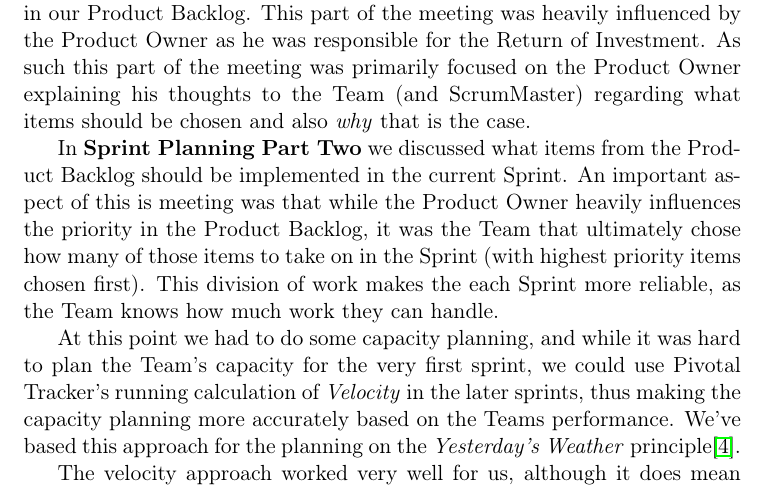
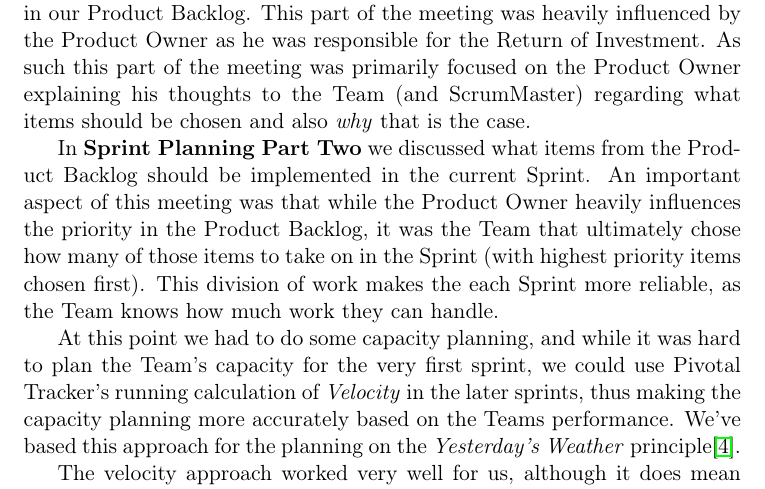
Before and after one commit to czepluch/SliceOfPie, a LaTeX document (report/report.tex, which reads report/SCRUM/sprint_planning_meetings.tex): part of page 33 of 76, cut so that both start at the same text. Compiled offline with pdfLaTeX.

Commit message:
removed word

```diff
--- a/report/SCRUM/sprint_planning_meetings.tex
+++ b/report/SCRUM/sprint_planning_meetings.tex
@@ -3,7 +3,7 @@ Our Sprints were prepared by two short meetings of one hour each. The first of t
 
 In \textbf{Sprint Planning Part One}  we discussed our prioritizations of items in our Product Backlog. This part of the meeting was heavily influenced by the Product Owner as he was responsible for the Return of Investment. As such this part of the meeting was primarily focused on the Product Owner explaining his thoughts to the Team (and ScrumMaster) regarding what items should be chosen and also \textit{why} that is the case.
 
-In \textbf{Sprint Planning Part Two} we discussed what items from the Product Backlog should be implemented in the current Sprint. An important aspect of this is meeting was that while the Product Owner heavily influences the priority in the Product Backlog, it was the Team that ultimately chose how many of those items to take on in the Sprint (with highest priority items chosen first). This division of work makes the each Sprint more reliable, as the Team knows how much work they can handle.
+In \textbf{Sprint Planning Part Two} we discussed what items from the Product Backlog should be implemented in the current Sprint. An important aspect of this meeting was that while the Product Owner heavily influences the priority in the Product Backlog, it was the Team that ultimately chose how many of those items to take on in the Sprint (with highest priority items chosen first). This division of work makes the each Sprint more reliable, as the Team knows how much work they can handle.
 
 At this point we had to do some capacity planning, and while it was hard to plan the Team's capacity for the very first sprint, we could use Pivotal Tracker's running calculation of \textit{Velocity} in the later sprints, thus making the capacity planning more accurately based on the Teams performance. We've based this approach for the planning on the \textit{Yesterday's Weather} principle\cite{fowleryesterday}.
 
```
